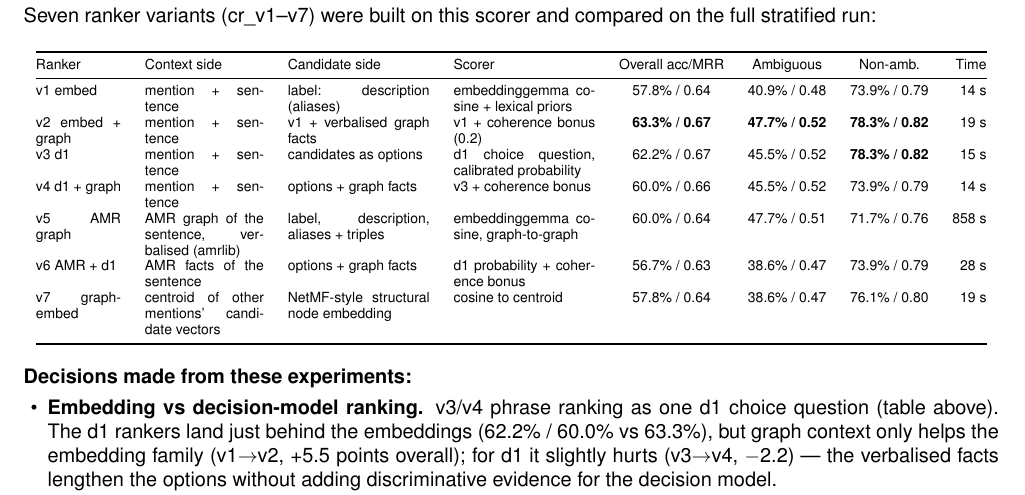
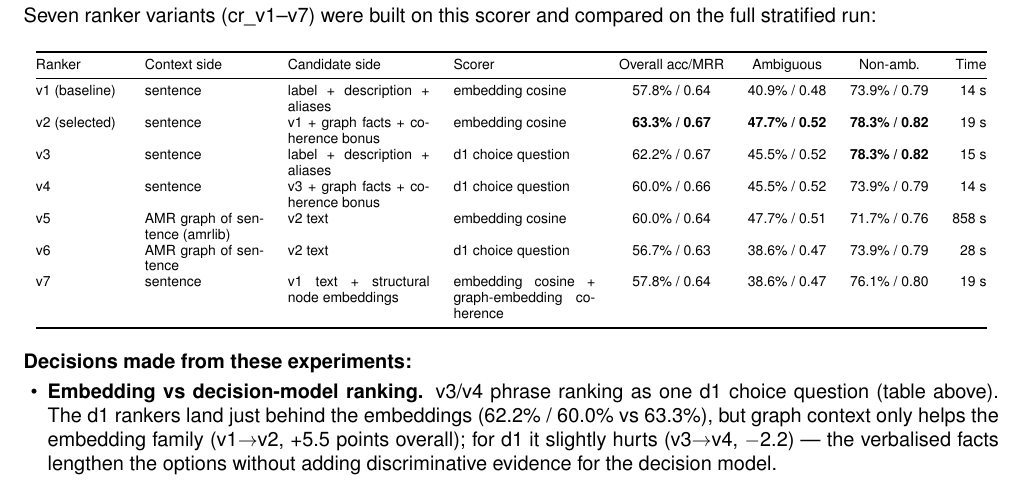
Before and after one commit to itisha2/text-to-wikidata-linking, a LaTeX document (latex/main.tex): part of page 2 of 3, cut so that both start at the same text. Compiled offline with pdfLaTeX.

Commit message:
cleaning the repo

```diff
--- a/latex/main.tex
+++ b/latex/main.tex
@@ -94,13 +94,13 @@ Seven ranker variants (cr\_v1--v7) were built on this scorer and compared on the
 \toprule
 Ranker & Context side & Candidate side & Scorer & Overall acc/MRR & Ambiguous & Non-amb. & Time \\
 \midrule
-v1 embed & mention + sentence & label: description (aliases) & embeddinggemma cosine + lexical priors & 57.8\% / 0.64 & 40.9\% / 0.48 & 73.9\% / 0.79 & 14 s \\
-v2 embed + graph & mention + sentence & v1 + verbalised graph facts & v1 + coherence bonus (0.2) & \textbf{63.3\% / 0.67} & \textbf{47.7\% / 0.52} & \textbf{78.3\% / 0.82} & 19 s \\
-v3 d1 & mention + sentence & candidates as options & d1 choice question, calibrated probability & 62.2\% / 0.67 & 45.5\% / 0.52 & \textbf{78.3\% / 0.82} & 15 s \\
-v4 d1 + graph & mention + sentence & options + graph facts & v3 + coherence bonus & 60.0\% / 0.66 & 45.5\% / 0.52 & 73.9\% / 0.79 & 14 s \\
-v5 AMR graph & AMR graph of the sentence, verbalised (amrlib) & label, description, aliases + triples & embeddinggemma cosine, graph-to-graph & 60.0\% / 0.64 & 47.7\% / 0.51 & 71.7\% / 0.76 & 858 s \\
-v6 AMR + d1 & AMR facts of the sentence & options + graph facts & d1 probability + coherence bonus & 56.7\% / 0.63 & 38.6\% / 0.47 & 73.9\% / 0.79 & 28 s \\
-v7 graph-embed & centroid of other mentions' candidate vectors & NetMF-style structural node embedding & cosine to centroid & 57.8\% / 0.64 & 38.6\% / 0.47 & 76.1\% / 0.80 & 19 s \\
+v1 (baseline) & sentence & label + description + aliases & embedding cosine & 57.8\% / 0.64 & 40.9\% / 0.48 & 73.9\% / 0.79 & 14 s \\
+v2 (selected) & sentence & v1 + graph facts + coherence bonus & embedding cosine & \textbf{63.3\% / 0.67} & \textbf{47.7\% / 0.52} & \textbf{78.3\% / 0.82} & 19 s \\
+v3 & sentence & label + description + aliases & d1 choice question & 62.2\% / 0.67 & 45.5\% / 0.52 & \textbf{78.3\% / 0.82} & 15 s \\
+v4 & sentence & v3 + graph facts + coherence bonus & d1 choice question & 60.0\% / 0.66 & 45.5\% / 0.52 & 73.9\% / 0.79 & 14 s \\
+v5 & AMR graph of sentence (amrlib) & v2 text & embedding cosine & 60.0\% / 0.64 & 47.7\% / 0.51 & 71.7\% / 0.76 & 858 s \\
+v6 & AMR graph of sentence & v2 text & d1 choice question & 56.7\% / 0.63 & 38.6\% / 0.47 & 73.9\% / 0.79 & 28 s \\
+v7 & sentence & v1 text + structural node embeddings & embedding cosine + graph-embedding coherence & 57.8\% / 0.64 & 38.6\% / 0.47 & 76.1\% / 0.80 & 19 s \\
 \bottomrule
 \end{tabular}
 \end{center}
```
Also changed, not shown: doc9_graph_core.png (deleted), latex/main.pdf, 11 other files.
